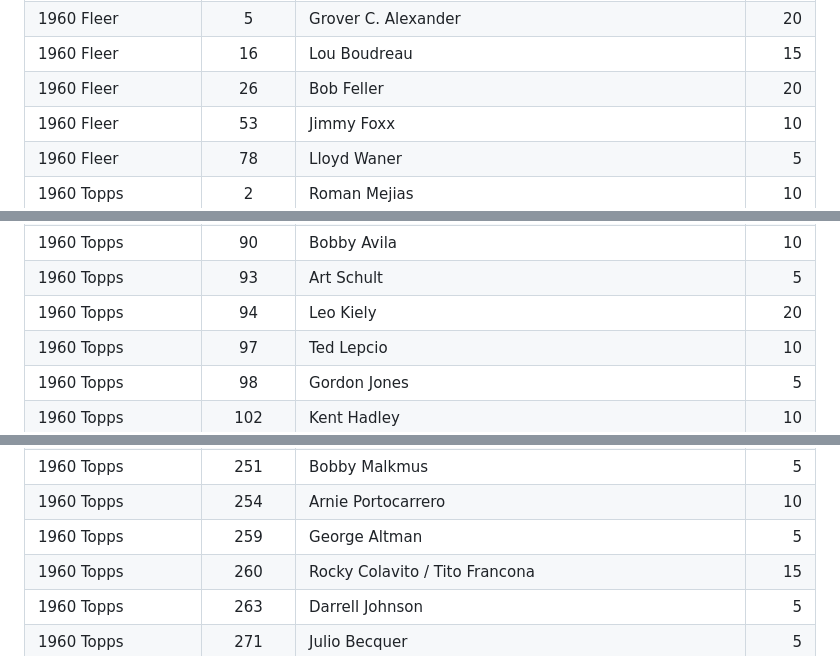
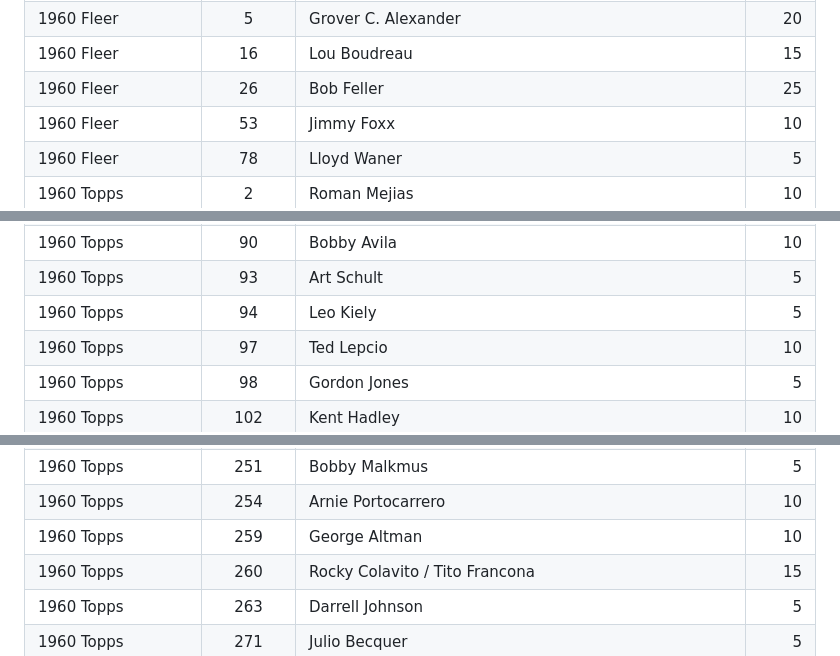
Before and after one commit to zpneal/vintage_baseball_cards, a Markdown page: contents/inventory.md, 3 parts joined by grey strips. GitHub-like rendering.

```diff
--- a/contents/inventory.md
+++ b/contents/inventory.md
@@ -157,7 +157,7 @@
 |1960 Bell Brand Dodgers |     20|Maury Wills                                                               |   145|
 |1960 Fleer              |      5|Grover C. Alexander                                                       |    20|
 |1960 Fleer              |     16|Lou Boudreau                                                              |    15|
-|1960 Fleer              |     26|Bob Feller                                                                |    20|
+|1960 Fleer              |     26|Bob Feller                                                                |    25|
 |1960 Fleer              |     53|Jimmy Foxx                                                                |    10|
 |1960 Fleer              |     78|Lloyd Waner                                                               |     5|
 |1960 Topps              |      2|Roman Mejias                                                              |    10|
@@ -184,7 +184,7 @@
 |1960 Topps              |     87|John Romonosky                                                            |     5|
 |1960 Topps              |     90|Bobby Avila                                                               |    10|
 |1960 Topps              |     93|Art Schult                                                                |     5|
-|1960 Topps              |     94|Leo Kiely                                                                 |    20|
+|1960 Topps              |     94|Leo Kiely                                                                 |     5|
 |1960 Topps              |     97|Ted Lepcio                                                                |    10|
 |1960 Topps              |     98|Gordon Jones                                                              |     5|
 |1960 Topps              |    102|Kent Hadley                                                               |    10|
@@ -232,7 +232,7 @@
 |1960 Topps              |    248|Del Rice                                                                  |     5|
 |1960 Topps              |    251|Bobby Malkmus                                                             |     5|
 |1960 Topps              |    254|Arnie Portocarrero                                                        |    10|
-|1960 Topps              |    259|George Altman                                                             |     5|
+|1960 Topps              |    259|George Altman                                                             |    10|
 |1960 Topps              |    260|Rocky Colavito / Tito Francona                                            |    15|
 |1960 Topps              |    263|Darrell Johnson                                                           |     5|
 |1960 Topps              |    271|Julio Becquer                                                             |     5|
```
Also changed, not shown: other parts of contents/inventory.md (+11 -25 lines).
